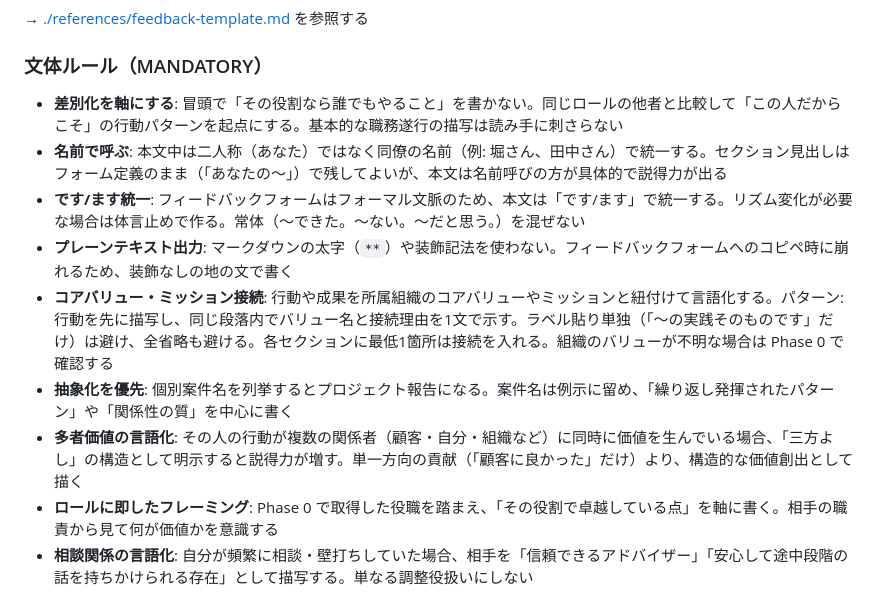
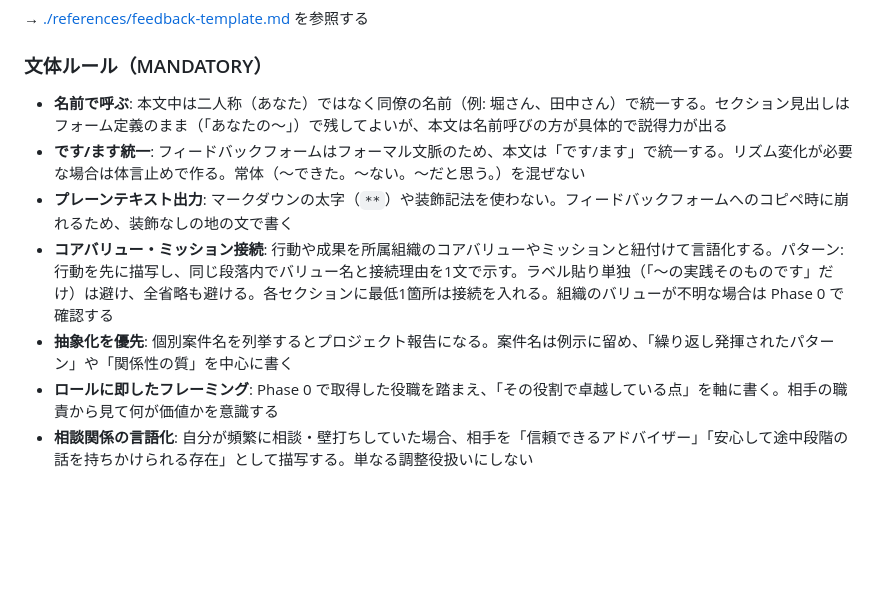
Before and after one commit to aktsmm/Agent-Skills, a Markdown page: peer-feedback/SKILL.md, the part around the change. GitHub-like rendering; blank space fills up the shorter version.

Commit message:
fix: revert unintended peer-feedback sync

```diff
--- a/peer-feedback/SKILL.md
+++ b/peer-feedback/SKILL.md
@@ -117,13 +117,11 @@ Phase 1 の収集結果を以下の4観点に分類する。
 
 ### 文体ルール（MANDATORY）
 
-- **差別化を軸にする**: 冒頭で「その役割なら誰でもやること」を書かない。同じロールの他者と比較して「この人だからこそ」の行動パターンを起点にする。基本的な職務遂行の描写は読み手に刺さらない
 - **名前で呼ぶ**: 本文中は二人称（あなた）ではなく同僚の名前（例: 堀さん、田中さん）で統一する。セクション見出しはフォーム定義のまま（「あなたの〜」）で残してよいが、本文は名前呼びの方が具体的で説得力が出る
 - **です/ます統一**: フィードバックフォームはフォーマル文脈のため、本文は「です/ます」で統一する。リズム変化が必要な場合は体言止めで作る。常体（〜できた。〜ない。〜だと思う。）を混ぜない
 - **プレーンテキスト出力**: マークダウンの太字（`**`）や装飾記法を使わない。フィードバックフォームへのコピペ時に崩れるため、装飾なしの地の文で書く
 - **コアバリュー・ミッション接続**: 行動や成果を所属組織のコアバリューやミッションと紐付けて言語化する。パターン: 行動を先に描写し、同じ段落内でバリュー名と接続理由を1文で示す。ラベル貼り単独（「〜の実践そのものです」だけ）は避け、全省略も避ける。各セクションに最低1箇所は接続を入れる。組織のバリューが不明な場合は Phase 0 で確認する
 - **抽象化を優先**: 個別案件名を列挙するとプロジェクト報告になる。案件名は例示に留め、「繰り返し発揮されたパターン」や「関係性の質」を中心に書く
-- **多者価値の言語化**: その人の行動が複数の関係者（顧客・自分・組織など）に同時に価値を生んでいる場合、「三方よし」の構造として明示すると説得力が増す。単一方向の貢献（「顧客に良かった」だけ）より、構造的な価値創出として描く
 - **ロールに即したフレーミング**: Phase 0 で取得した役職を踏まえ、「その役割で卓越している点」を軸に書く。相手の職責から見て何が価値かを意識する
 - **相談関係の言語化**: 自分が頻繁に相談・壁打ちしていた場合、相手を「信頼できるアドバイザー」「安心して途中段階の話を持ちかけられる存在」として描写する。単なる調整役扱いにしない
 - **数値・インパクトの活用**: 「よくやってくれた」ではなく、頻度・規模・影響範囲で価値を伝える
```
